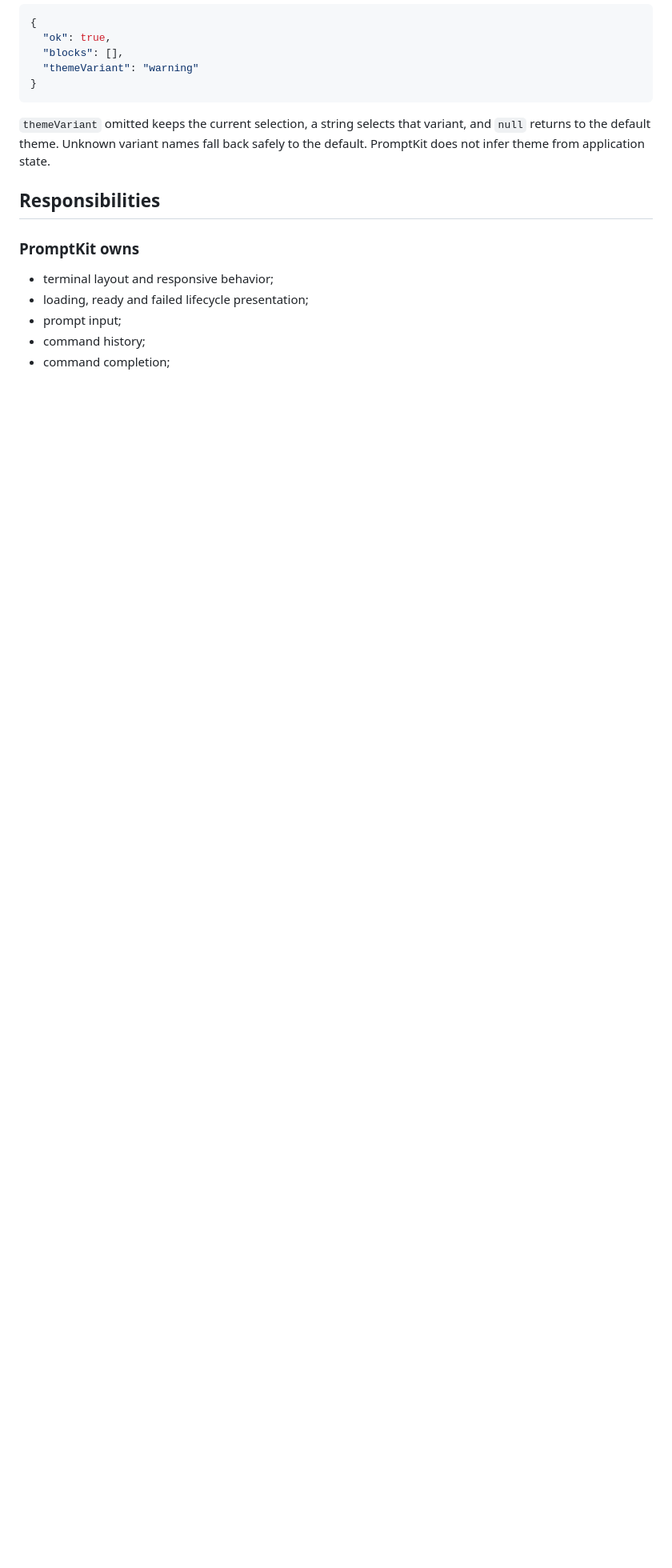
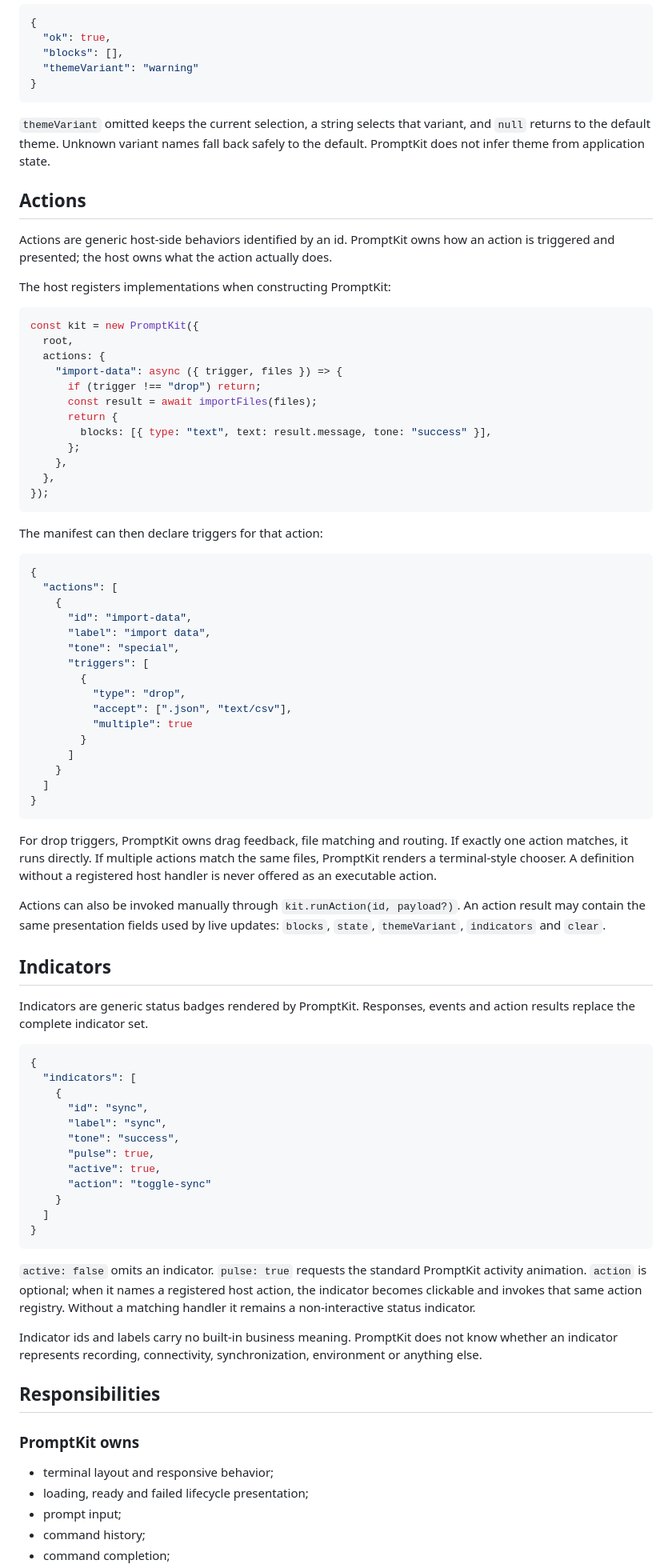
Before and after one commit to Matt3010/promptkit, a Markdown page: README.md, the part around one of its changes. Shown at 80% size. Drawn GitHub-style; blank space fills up the shorter version.

Commit message:
docs: documenta actions e indicators generici

````diff
--- a/README.md
+++ b/README.md
@@ -151,6 +165,75 @@ Then a response can say:
 
 `themeVariant` omitted keeps the current selection, a string selects that variant, and `null` returns to the default theme. Unknown variant names fall back safely to the default. PromptKit does not infer theme from application state.
 
+## Actions
+
+Actions are generic host-side behaviors identified by an id. PromptKit owns how an action is triggered and presented; the host owns what the action actually does.
+
+The host registers implementations when constructing PromptKit:
+
+```ts
+const kit = new PromptKit({
+  root,
+  actions: {
+    "import-data": async ({ trigger, files }) => {
+      if (trigger !== "drop") return;
+      const result = await importFiles(files);
+      return {
+        blocks: [{ type: "text", text: result.message, tone: "success" }],
+      };
+    },
+  },
+});
+```
+
+The manifest can then declare triggers for that action:
+
+```json
+{
+  "actions": [
+    {
+      "id": "import-data",
+      "label": "import data",
+      "tone": "special",
+      "triggers": [
+        {
+          "type": "drop",
+          "accept": [".json", "text/csv"],
+          "multiple": true
+        }
+      ]
+    }
+  ]
+}
+```
+
+For drop triggers, PromptKit owns drag feedback, file matching and routing. If exactly one action matches, it runs directly. If multiple actions match the same files, PromptKit renders a terminal-style chooser. A definition without a registered host handler is never offered as an executable action.
+
+Actions can also be invoked manually through `kit.runAction(id, payload?)`. An action result may contain the same presentation fields used by live updates: `blocks`, `state`, `themeVariant`, `indicators` and `clear`.
+
+## Indicators
+
+Indicators are generic status badges rendered by PromptKit. Responses, events and action results replace the complete indicator set.
+
+```json
+{
+  "indicators": [
+    {
+      "id": "sync",
+      "label": "sync",
+      "tone": "success",
+      "pulse": true,
+      "active": true,
+      "action": "toggle-sync"
+    }
+  ]
+}
+```
+
+`active: false` omits an indicator. `pulse: true` requests the standard PromptKit activity animation. `action` is optional; when it names a registered host action, the indicator becomes clickable and invokes that same action registry. Without a matching handler it remains a non-interactive status indicator.
+
+Indicator ids and labels carry no built-in business meaning. PromptKit does not know whether an indicator represents recording, connectivity, synchronization, environment or anything else.
+
 ## Responsibilities
 
 ### PromptKit owns
````
Also changed, not shown: other parts of README.md (+24 -18 lines).
